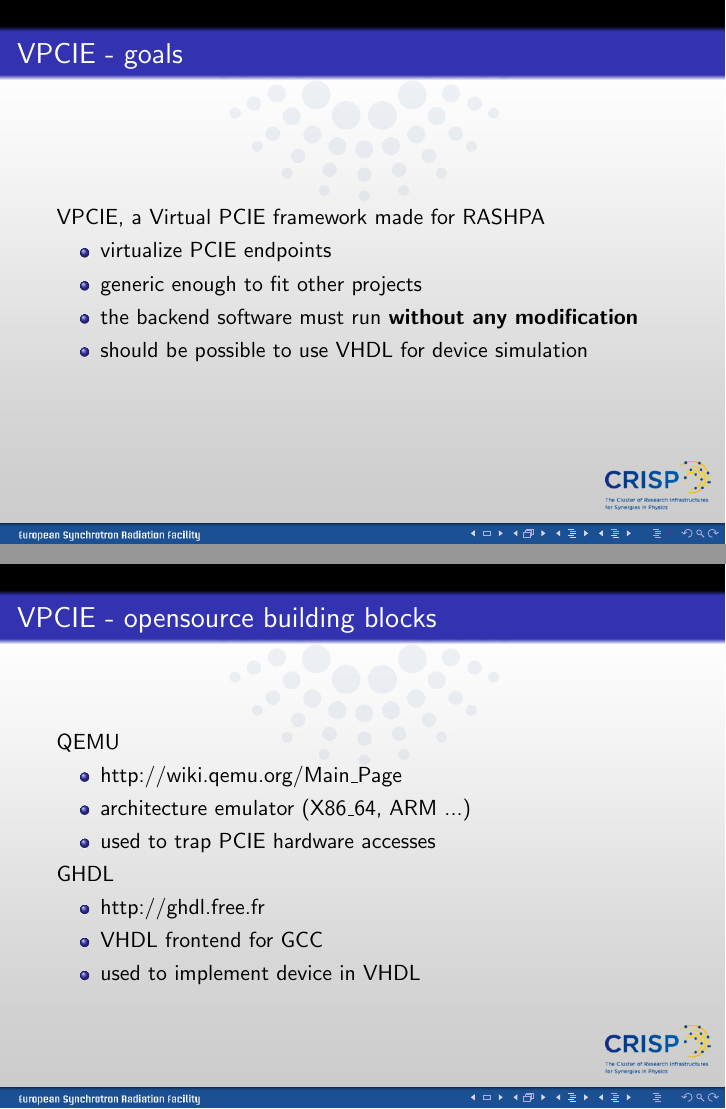
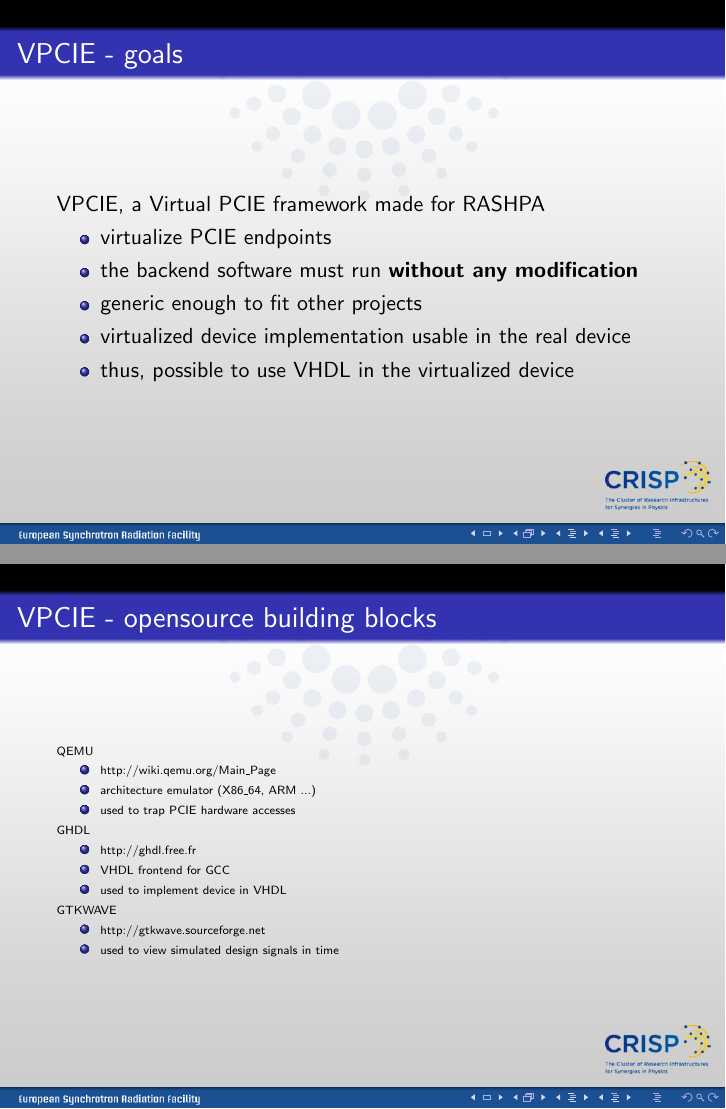
Before and after one commit to texane/vpcie, LaTeX slides (doc/crisp_psi_032013/main.tex): pages 10 and 11 of 21 before the commit and pages 10 and 11 of 22 after it, joined at a grey line. Compiled offline with pdfLaTeX.

Commit message:
[ update, add ] crisp_psi_032013, add pic/dv_ebone

```diff
--- a/doc/crisp_psi_032013/main.tex
+++ b/doc/crisp_psi_032013/main.tex
@@ -119,13 +119,15 @@ The use of hardware virtualization in RASHPA
   VPCIE, a Virtual PCIE framework made for RASHPA
   \begin{itemize}
   \item virtualize PCIE endpoints
+  \item the backend software must run \textbf{without any modification}
   \item generic enough to fit other projects
-  \item the backend software must run \textbf{without any modification}
-  \item should be possible to use VHDL for device simulation
+  \item virtualized device implementation usable in the real device
+  \item thus, possible to use VHDL in the virtualized device
   \end{itemize}
 \end{frame}
 
 \begin{frame}{VPCIE - opensource building blocks}
+  \begin{tiny}
   QEMU
   \begin{itemize}
   \item http://wiki.qemu.org/Main\_Page
@@ -138,6 +140,12 @@ The use of hardware virtualization in RASHPA
   \item VHDL frontend for GCC
   \item used to implement device in VHDL
   \end{itemize}
+  GTKWAVE
+  \begin{itemize}
+  \item http://gtkwave.sourceforge.net
+  \item used to view simulated design signals in time
+  \end{itemize}
+  \end{tiny}
 \end{frame}
 
 \begin{frame}{VPCIE - implementation}
```
Also changed, not shown: doc/crisp_psi_032013/main.pdf, doc/crisp_psi_032013/pic/dv_ebone/main.jpeg (added), doc/crisp_psi_032013/pic/dv_ebone/tux.png (added), doc/crisp_psi_032013/pic/dv_redirect/app.png (added), doc/crisp_psi_032013/pic/dv_redirect/main.jpeg, doc/crisp_psi_032013/pic/dv_redirect/tux.png (added), doc/crisp_psi_032013/main.tex (6 more changed lines), 2 other files.
